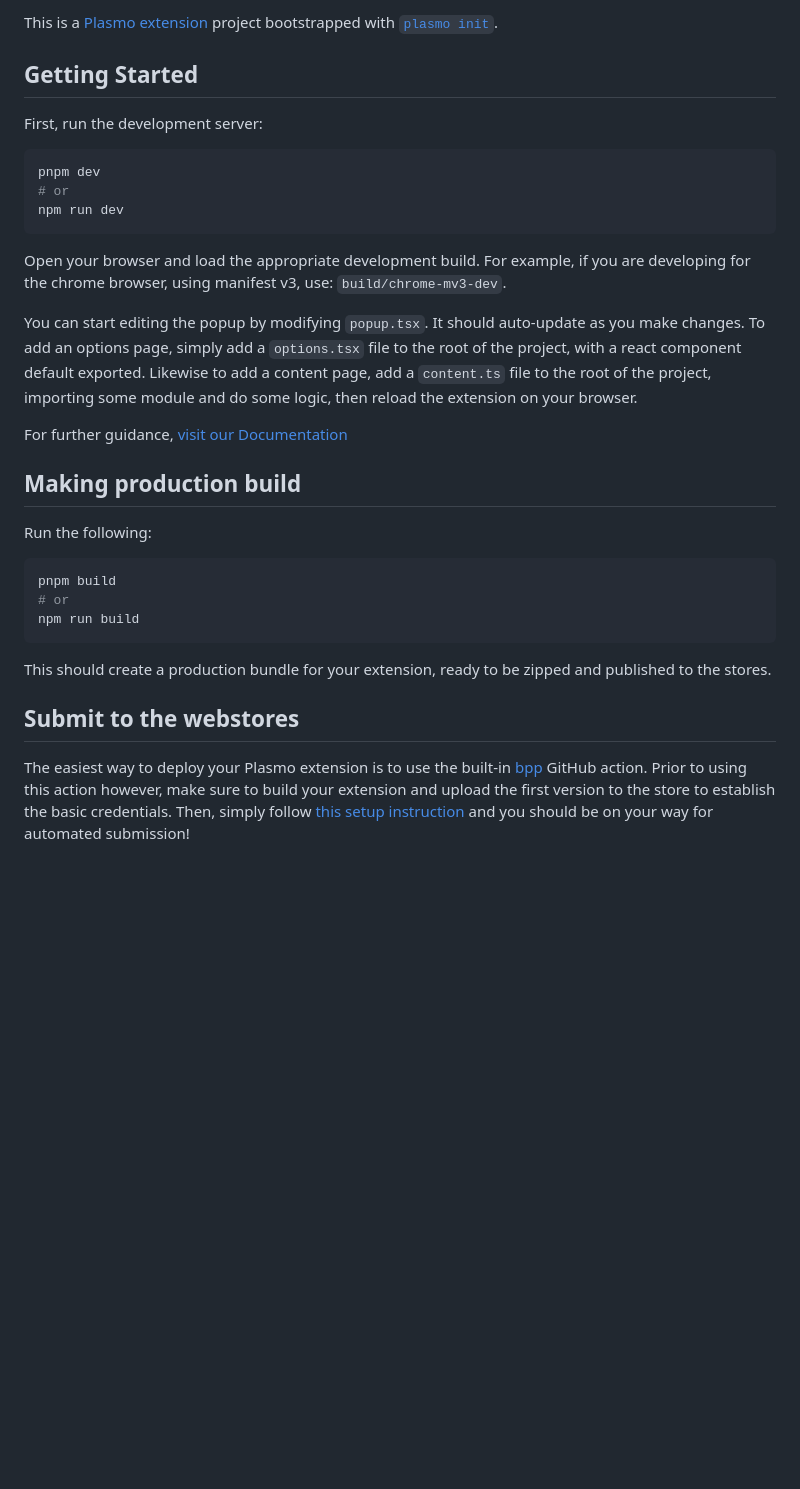
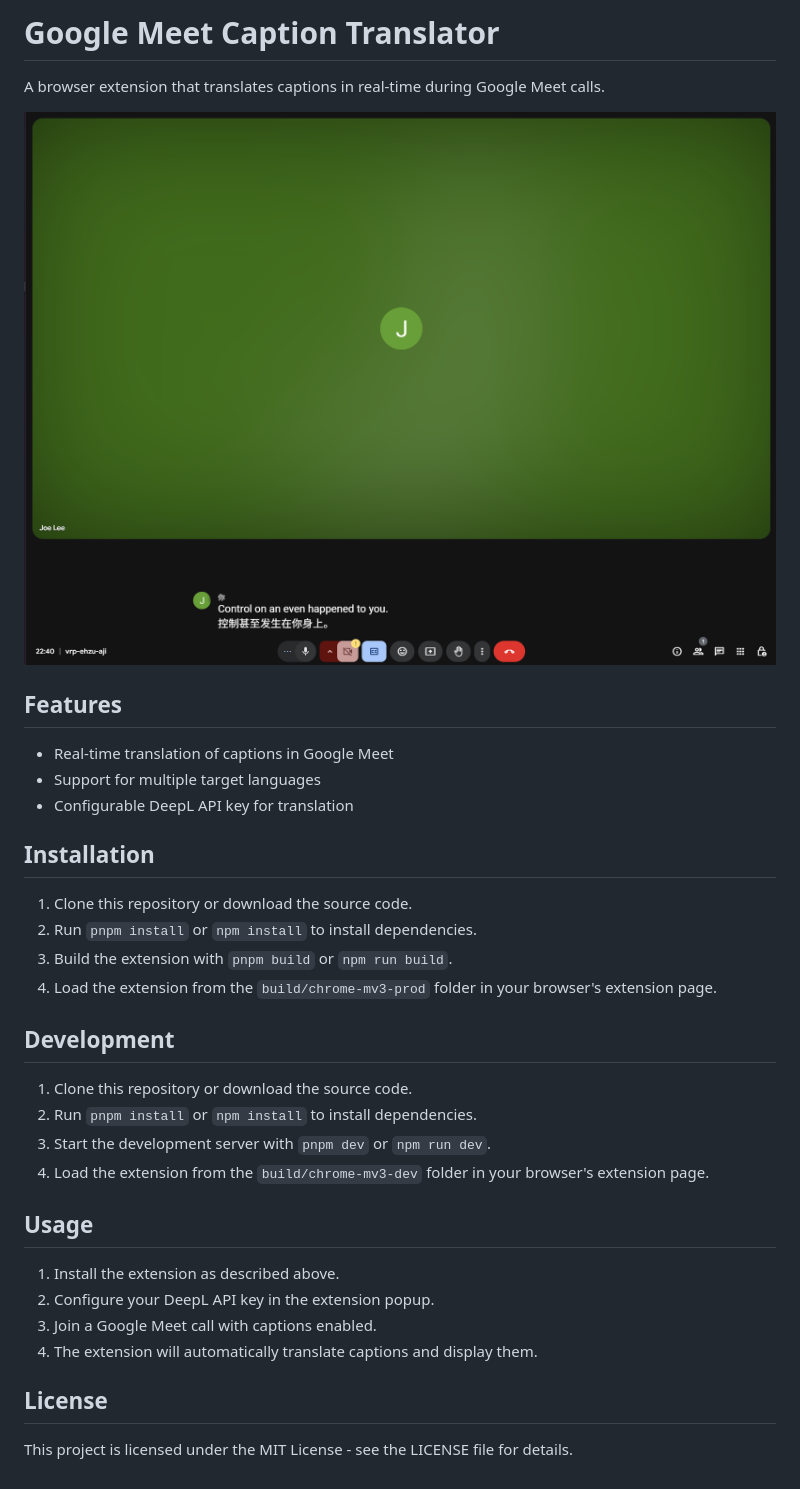
Before and after one commit to ZoeLeee/google-meet-caption-translator, a Markdown page: README.md, the part around the change. Drawn GitHub-style; pictures changed too: image.png (added); blank space fills up the shorter version.

Commit message:
Add extension icon and update README with features and installation guide

````diff
--- a/README.md
+++ b/README.md
@@ -1,33 +1,36 @@
-This is a [Plasmo extension](https://docs.plasmo.com/) project bootstrapped with [`plasmo init`](https://www.npmjs.com/package/plasmo).
+# Google Meet Caption Translator
 
-## Getting Started
+A browser extension that translates captions in real-time during Google Meet calls.
 
-First, run the development server:
+![alt text](image.png)
 
-```bash
-pnpm dev
-# or
-npm run dev
-```
+## Features
 
-Open your browser and load the appropriate development build. For example, if you are developing for the chrome browser, using manifest v3, use: `build/chrome-mv3-dev`.
+- Real-time translation of captions in Google Meet
+- Support for multiple target languages
+- Configurable DeepL API key for translation
 
-You can start editing the popup by modifying `popup.tsx`. It should auto-update as you make changes. To add an options page, simply add a `options.tsx` file to the root of the project, with a react component default exported. Likewise to add a content page, add a `content.ts` file to the root of the project, importing some module and do some logic, then reload the extension on your browser.
+## Installation
 
-For further guidance, [visit our Documentation](https://docs.plasmo.com/)
+1. Clone this repository or download the source code.
+2. Run `pnpm install` or `npm install` to install dependencies.
+3. Build the extension with `pnpm build` or `npm run build`.
+4. Load the extension from the `build/chrome-mv3-prod` folder in your browser's extension page.
 
-## Making production build
+## Development
 
-Run the following:
+1. Clone this repository or download the source code.
+2. Run `pnpm install` or `npm install` to install dependencies.
+3. Start the development server with `pnpm dev` or `npm run dev`.
+4. Load the extension from the `build/chrome-mv3-dev` folder in your browser's extension page.
 
-```bash
-pnpm build
-# or
-npm run build
-```
+## Usage
 
-This should create a production bundle for your extension, ready to be zipped and published to the stores.
+1. Install the extension as described above.
+2. Configure your DeepL API key in the extension popup.
+3. Join a Google Meet call with captions enabled.
+4. The extension will automatically translate captions and display them.
 
-## Submit to the webstores
+## License
 
-The easiest way to deploy your Plasmo extension is to use the built-in [bpp](https://bpp.browser.market) GitHub action. Prior to using this action however, make sure to build your extension and upload the first version to the store to establish the basic credentials. Then, simply follow [this setup instruction](https://docs.plasmo.com/framework/workflows/submit) and you should be on your way for automated submission!
+This project is licensed under the MIT License - see the LICENSE file for details.
````
Also changed, not shown: assets/icon.png, 1 other file.
